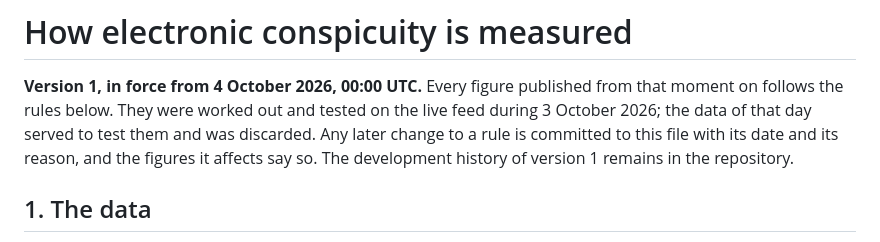
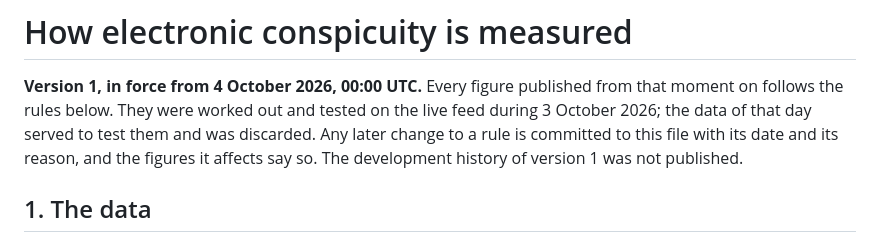
Before and after one commit to rsaccani/ec-monitor, a Markdown page: METHOD.md, the part around the change. Rendered like a GitHub page.

Commit message:
Correction: the development history of version 1 is not published
The text said it remained in the repository. It did in the first one; this
repository starts from version 1 as a single commit, so the drafts of
3 October are not public. No rule changes.

Co-Authored-By: Claude Opus 5.5 <noreply@anthropic.com>
Claude-Session: https://claude.ai/code/session_01Gn4WytzUbTV3bibrbePBVf

```diff
--- a/METHOD.md
+++ b/METHOD.md
@@ -5,7 +5,7 @@ from that moment on follows the rules below. They were worked out and tested
 on the live feed during 3 October 2026; the data of that day served to test
 them and was discarded. Any later change to a rule is committed to this file
 with its date and its reason, and the figures it affects say so. The
-development history of version 1 remains in the repository.
+development history of version 1 was not published.
 
 ## 1. The data
 
```
